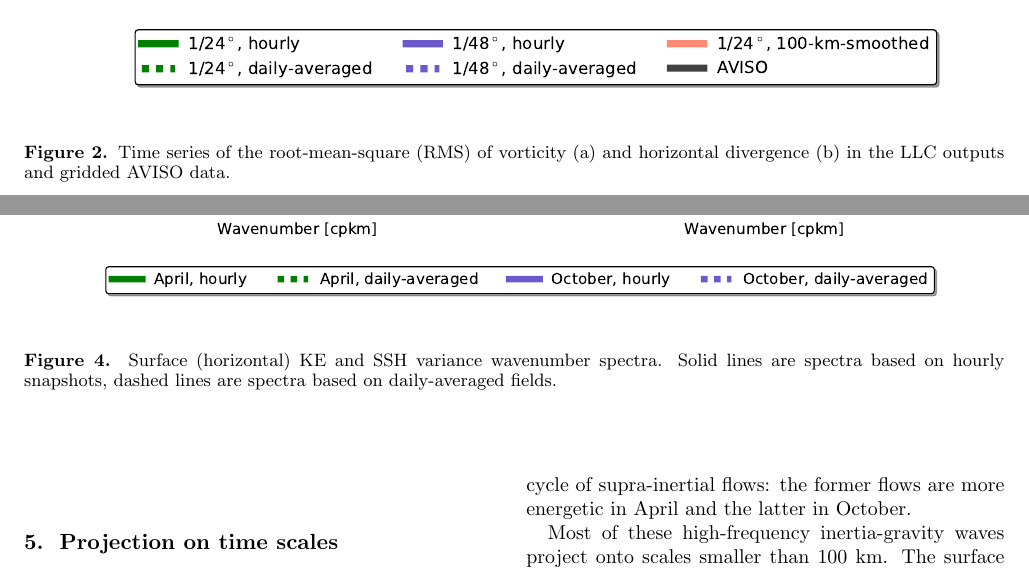
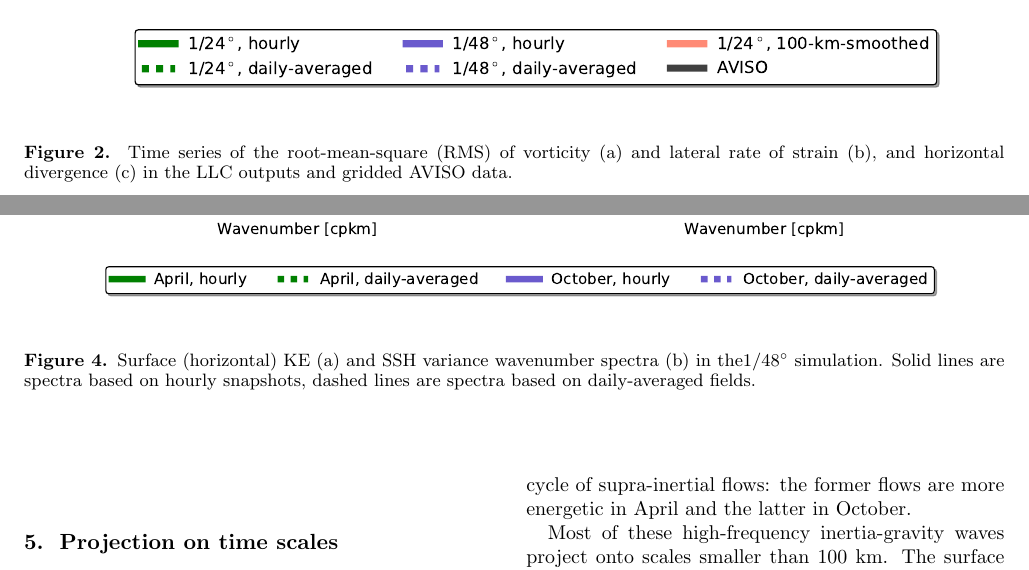
Before and after one commit to cesar-rocha/UpperOceanSeasonality, a LaTeX document (writeup/rocha_etal.tex): two parts of pages 4 and 6 of 13, joined at a grey line, cut so that both start at the same text. Compiled offline with pdfLaTeX.

```diff
--- a/writeup/rocha_etal.tex
+++ b/writeup/rocha_etal.tex
@@ -345,7 +345,7 @@
    \begin{center}
      \includegraphics[width=.9\textwidth]{figs/fig2.pdf}
   \caption{Time series of the root-mean-square (RMS) of vorticity (a) and
-  horizontal divergence (b) in the LLC outputs and gridded AVISO data.}
+  lateral rate of strain (b), and horizontal divergence (c) in the LLC outputs and gridded AVISO data.}
   \label{fig2}
   \end{center}
 \end{figure*}
@@ -424,7 +424,8 @@
 \begin{figure*}[ht]
   \begin{center}
     \includegraphics[width=.9\textwidth]{figs/fig4.pdf}
- \caption{Surface (horizontal) KE and SSH variance wavenumber spectra. Solid lines
+ \caption{Surface (horizontal) KE (a) and SSH variance wavenumber spectra (b)
+ in the1/48$^\circ$ simulation. Solid lines
  are spectra based on hourly snapshots, dashed lines are spectra based on daily-averaged
  fields.}
  \label{fig3}
```
